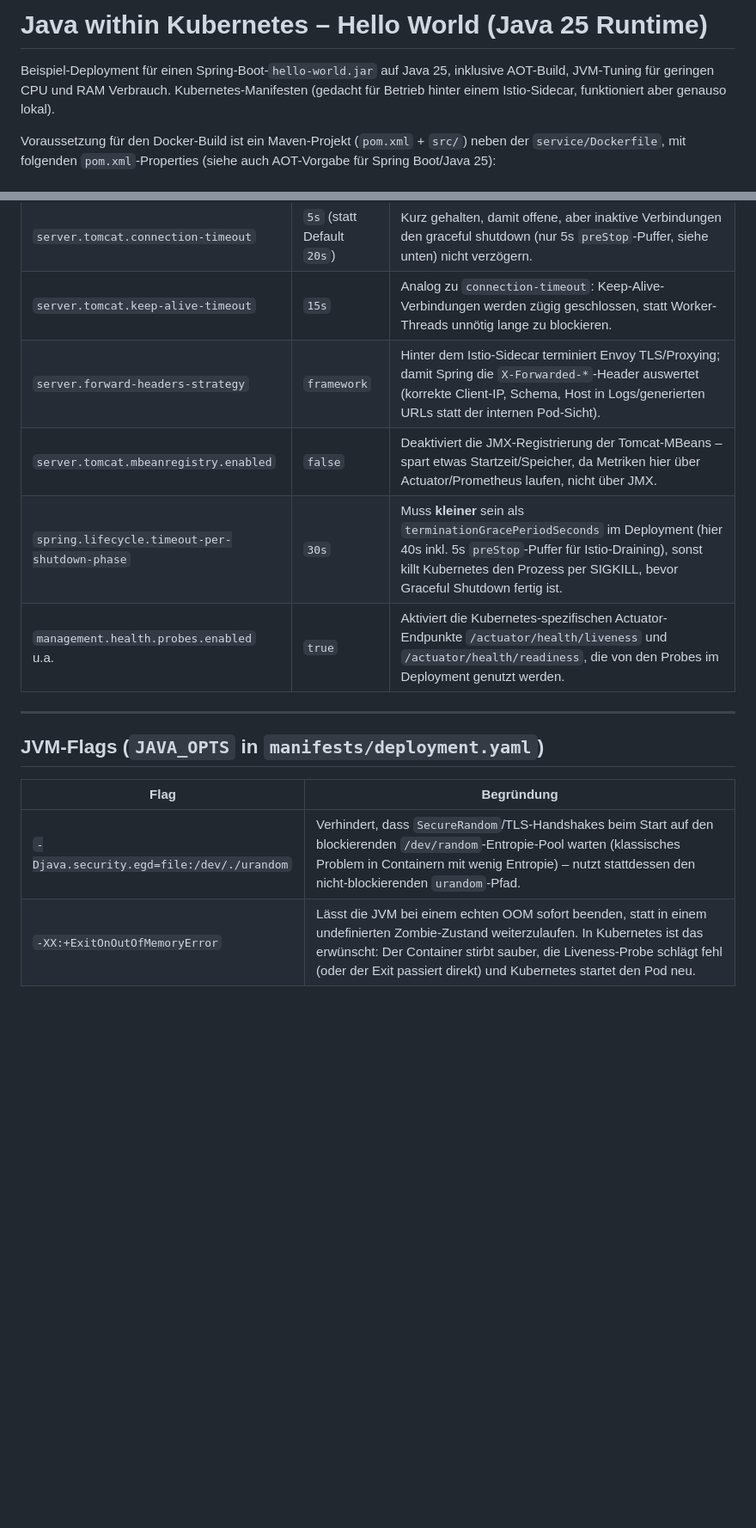
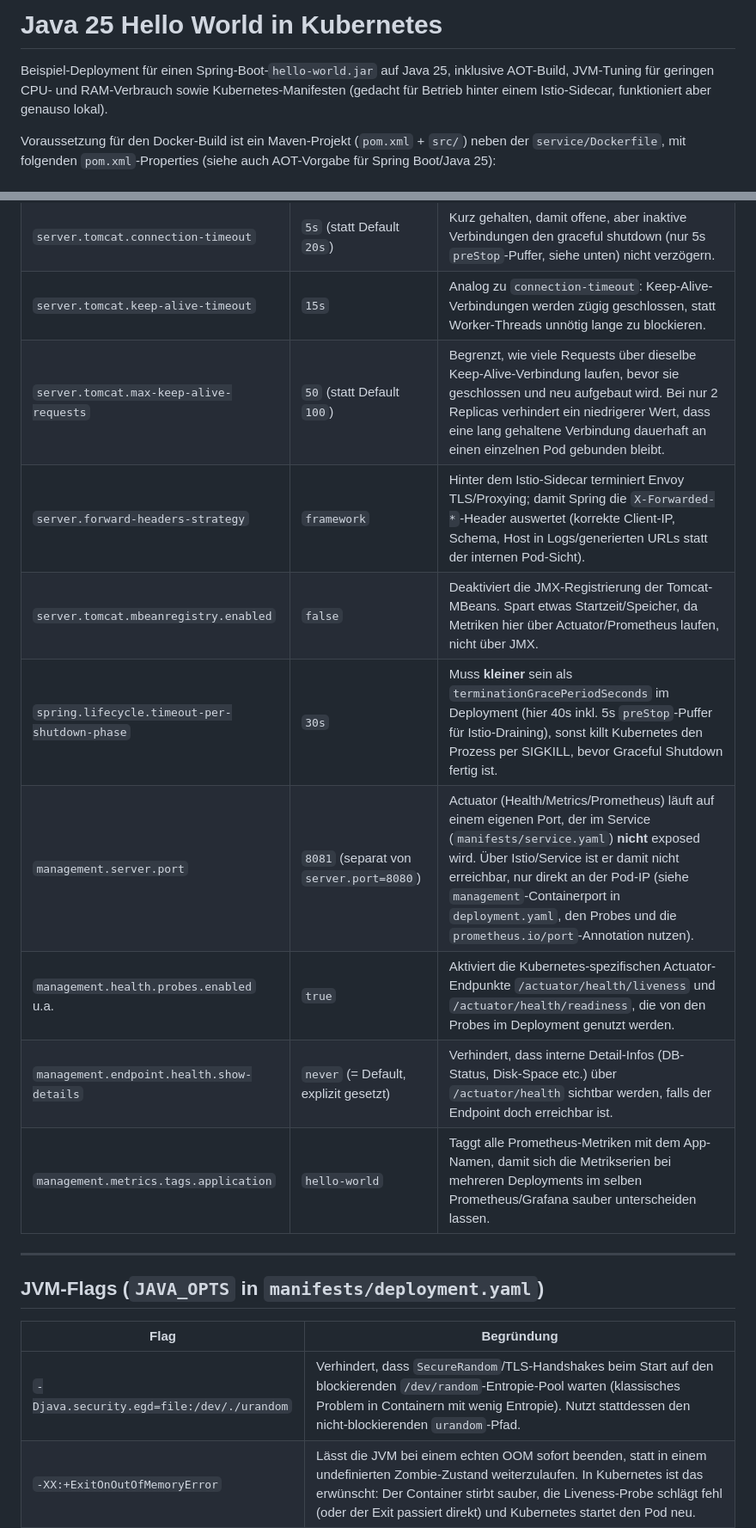
Before and after one commit to wlanboy/Java-within-kubernetes, a Markdown page: readme.md, 2 parts joined by grey strips. Shown at 86% size. Drawn GitHub-style; blank space fills up the shorter version.

Commit message:
README aktualisiert: Titel angepasst, Formatierungen verbessert und zusätzliche Konfigurationen für Tomcat und Actuator hinzugefügt.

```diff
--- a/readme.md
+++ b/readme.md
@@ -1,8 +1,8 @@
-# Java within Kubernetes – Hello World (Java 25 Runtime)
+# Java 25 Hello World in Kubernetes
 
 Beispiel-Deployment für einen Spring-Boot-`hello-world.jar` auf
-Java 25, inklusive AOT-Build, JVM-Tuning für geringen CPU und RAM Verbrauch.
-Kubernetes-Manifesten (gedacht für Betrieb hinter einem Istio-Sidecar, funktioniert aber genauso lokal).
+Java 25, inklusive AOT-Build, JVM-Tuning für geringen CPU- und RAM-Verbrauch
+sowie Kubernetes-Manifesten (gedacht für Betrieb hinter einem Istio-Sidecar, funktioniert aber genauso lokal).
 
 Voraussetzung für den Docker-Build ist ein Maven-Projekt (`pom.xml` + `src/`) neben der
 `service/Dockerfile`, mit folgenden `pom.xml`-Properties
@@ -32,10 +32,14 @@ kubectl apply -f manifests/
 | `server.tomcat.threads.min-spare` | `5` (statt Default `10`) | Bei `threads.max=20` reichen wenige Idle-Threads, die für neue Requests bereitstehen, statt sie erst bei Bedarf zu erzeugen. |
 | `server.tomcat.connection-timeout` | `5s` (statt Default `20s`) | Kurz gehalten, damit offene, aber inaktive Verbindungen den graceful shutdown (nur 5s `preStop`-Puffer, siehe unten) nicht verzögern. |
 | `server.tomcat.keep-alive-timeout` | `15s` | Analog zu `connection-timeout`: Keep-Alive-Verbindungen werden zügig geschlossen, statt Worker-Threads unnötig lange zu blockieren. |
+| `server.tomcat.max-keep-alive-requests` | `50` (statt Default `100`) | Begrenzt, wie viele Requests über dieselbe Keep-Alive-Verbindung laufen, bevor sie geschlossen und neu aufgebaut wird. Bei nur 2 Replicas verhindert ein niedrigerer Wert, dass eine lang gehaltene Verbindung dauerhaft an einen einzelnen Pod gebunden bleibt. |
 | `server.forward-headers-strategy` | `framework` | Hinter dem Istio-Sidecar terminiert Envoy TLS/Proxying; damit Spring die `X-Forwarded-*`-Header auswertet (korrekte Client-IP, Schema, Host in Logs/generierten URLs statt der internen Pod-Sicht). |
-| `server.tomcat.mbeanregistry.enabled` | `false` | Deaktiviert die JMX-Registrierung der Tomcat-MBeans – spart etwas Startzeit/Speicher, da Metriken hier über Actuator/Prometheus laufen, nicht über JMX. |
+| `server.tomcat.mbeanregistry.enabled` | `false` | Deaktiviert die JMX-Registrierung der Tomcat-MBeans. Spart etwas Startzeit/Speicher, da Metriken hier über Actuator/Prometheus laufen, nicht über JMX. |
 | `spring.lifecycle.timeout-per-shutdown-phase` | `30s` | Muss **kleiner** sein als `terminationGracePeriodSeconds` im Deployment (hier 40s inkl. 5s `preStop`-Puffer für Istio-Draining), sonst killt Kubernetes den Prozess per SIGKILL, bevor Graceful Shutdown fertig ist. |
+| `management.server.port` | `8081` (separat von `server.port=8080`) | Actuator (Health/Metrics/Prometheus) läuft auf einem eigenen Port, der im Service (`manifests/service.yaml`) **nicht** exposed wird. Über Istio/Service ist er damit nicht erreichbar, nur direkt an der Pod-IP (siehe `management`-Containerport in `deployment.yaml`, den Probes und die `prometheus.io/port`-Annotation nutzen). |
 | `management.health.probes.enabled` u.a. | `true` | Aktiviert die Kubernetes-spezifischen Actuator-Endpunkte `/actuator/health/liveness` und `/actuator/health/readiness`, die von den Probes im Deployment genutzt werden. |
+| `management.endpoint.health.show-details` | `never` (= Default, explizit gesetzt) | Verhindert, dass interne Detail-Infos (DB-Status, Disk-Space etc.) über `/actuator/health` sichtbar werden, falls der Endpoint doch erreichbar ist. |
+| `management.metrics.tags.application` | `hello-world` | Taggt alle Prometheus-Metriken mit dem App-Namen, damit sich die Metrikserien bei mehreren Deployments im selben Prometheus/Grafana sauber unterscheiden lassen. |
 
 ---
 
@@ -43,7 +47,7 @@ kubectl apply -f manifests/
 
 | Flag | Begründung |
 |---|---|
-| `-Djava.security.egd=file:/dev/./urandom` | Verhindert, dass `SecureRandom`/TLS-Handshakes beim Start auf den blockierenden `/dev/random`-Entropie-Pool warten (klassisches Problem in Containern mit wenig Entropie) – nutzt stattdessen den nicht-blockierenden `urandom`-Pfad. |
+| `-Djava.security.egd=file:/dev/./urandom` | Verhindert, dass `SecureRandom`/TLS-Handshakes beim Start auf den blockierenden `/dev/random`-Entropie-Pool warten (klassisches Problem in Containern mit wenig Entropie). Nutzt stattdessen den nicht-blockierenden `urandom`-Pfad. |
 | `-XX:+ExitOnOutOfMemoryError` | Lässt die JVM bei einem echten OOM sofort beenden, statt in einem undefinierten Zombie-Zustand weiterzulaufen. In Kubernetes ist das erwünscht: Der Container stirbt sauber, die Liveness-Probe schlägt fehl (oder der Exit passiert direkt) und Kubernetes startet den Pod neu. |
 | `-XX:MaxRAMPercentage=70.0` | Container-aware JVMs (seit JDK 10) leiten die Heap-Größe standardmäßig aus dem cgroup-Memory-Limit ab. Ohne diese Flags nutzt die JVM nur 25 % des Limits als Heap. 70 % lassen ausreichend Puffer für Metaspace, Thread-Stacks, Code-Cache und Off-Heap-Buffer innerhalb des `resources.limits.memory` (hier 512Mi → Heap ≈ 358Mi). |
 | `-XX:InitialRAMPercentage=70.0` | Initial- = Max-Heap, damit die Heap-Größe nicht erst über mehrere GC-Zyklen zur Laufzeit hochwächst (schnellerer, stabilerer Start; für kleine, kurzlebige Microservices üblich). |
```
Also changed, not shown: other parts of readme.md (+11 -11 lines).
